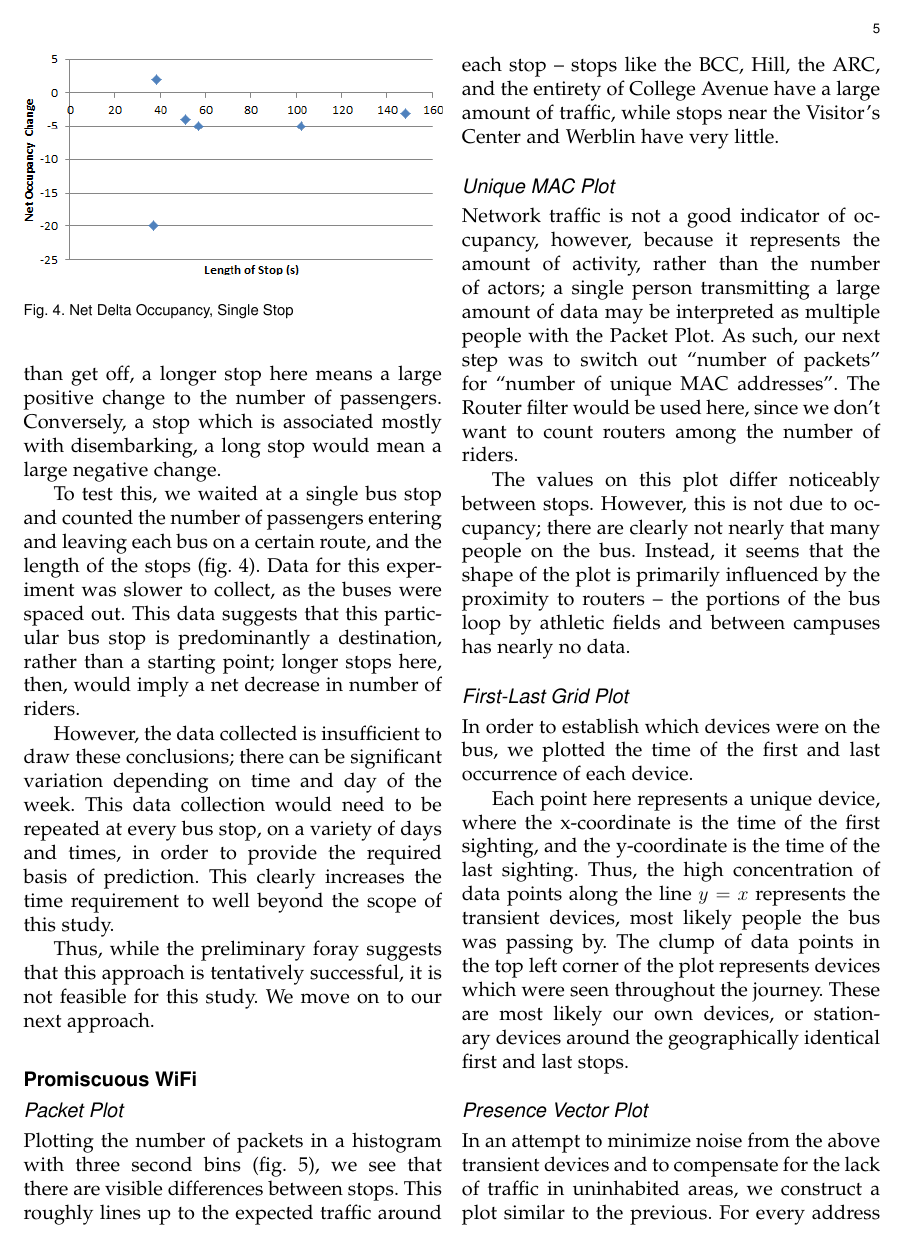
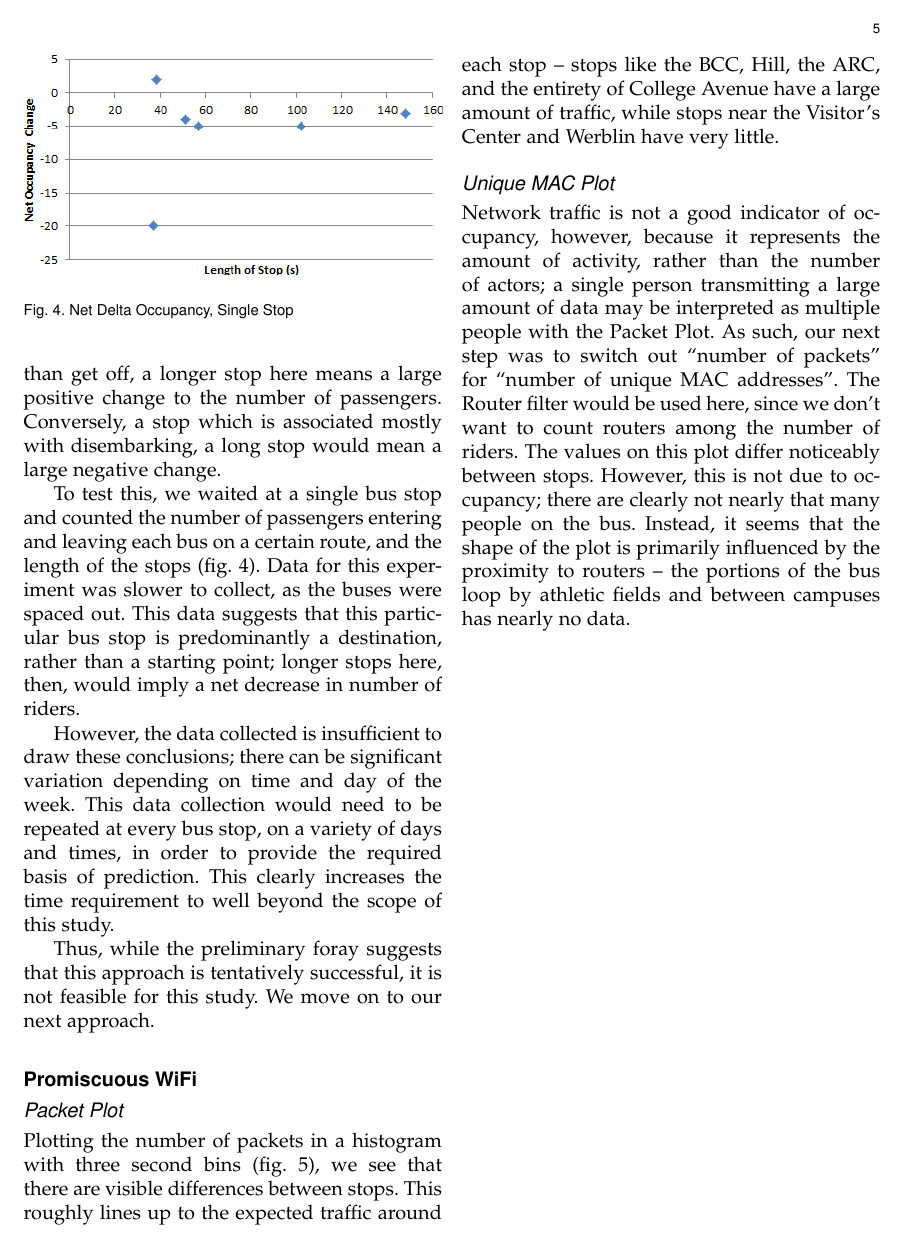
Before and after one commit to revan/BusOccupancy, a LaTeX paper (doc/report.tex): page 5 of 9 before the commit and page 5 of 8 after it. Compiled offline with pdfLaTeX.

Commit message:
Finally got them close to how I want them

```diff
--- a/doc/report.tex
+++ b/doc/report.tex
@@ -3,6 +3,7 @@
 \usepackage{graphicx}
 \usepackage[cmex10]{amsmath}
 \usepackage{stfloats}
+\usepackage[section,above]{placeins}
 \graphicspath{ {img/} }
 
 % IMPORTANT:
@@ -10,7 +11,7 @@
 %  In other words, use a blank line instead of \\ to start a new paragraph.
 
 \newcommand{\minifig}[3]{
-  \begin{figure}[!tb]
+  \begin{figure}[!tbp]
     \includegraphics[width=\columnwidth]{#1}
     \caption{#2}
     \label{#3}
@@ -18,7 +19,7 @@
 }
 
 \newcommand{\bigfig}[3]{
-  \begin{figure*}[!tb]
+  \begin{figure*}[!tbp]
     \includegraphics[width=\textwidth]{#1}
     \caption{#2}
     \label{#3}
```
Also changed, not shown: doc/results.tex (+9 -9 lines), doc/report.pdf.
